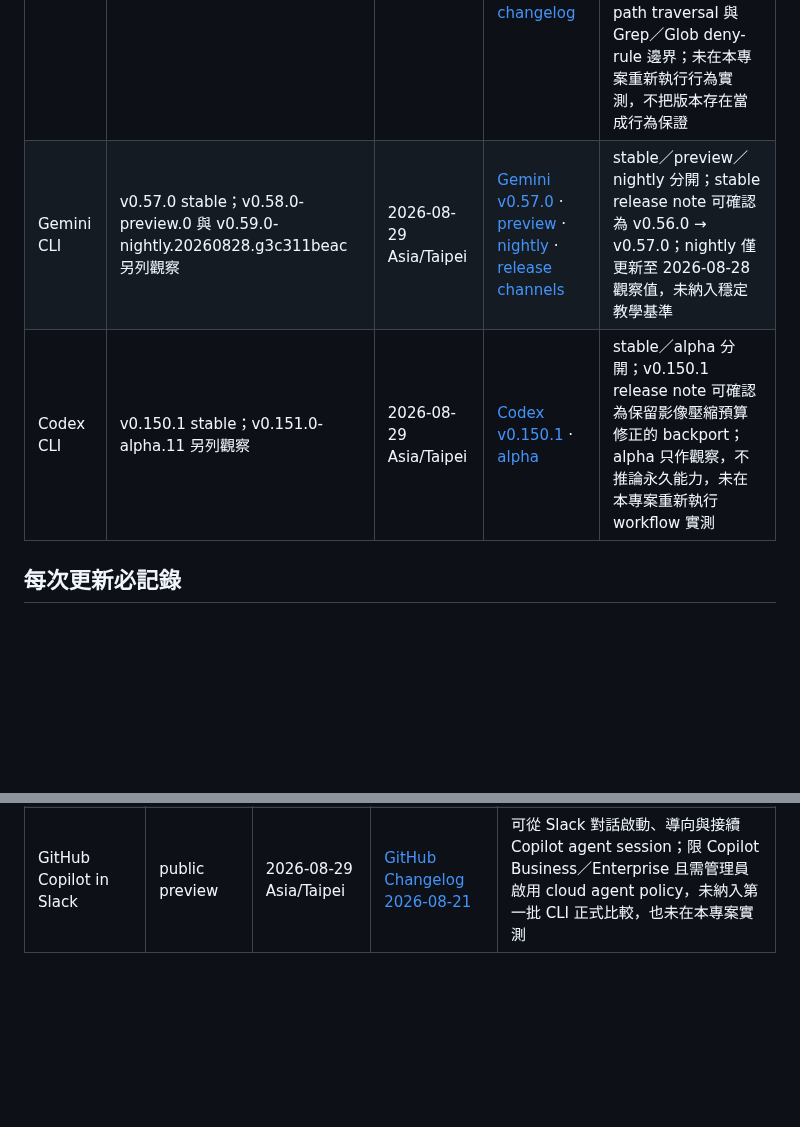
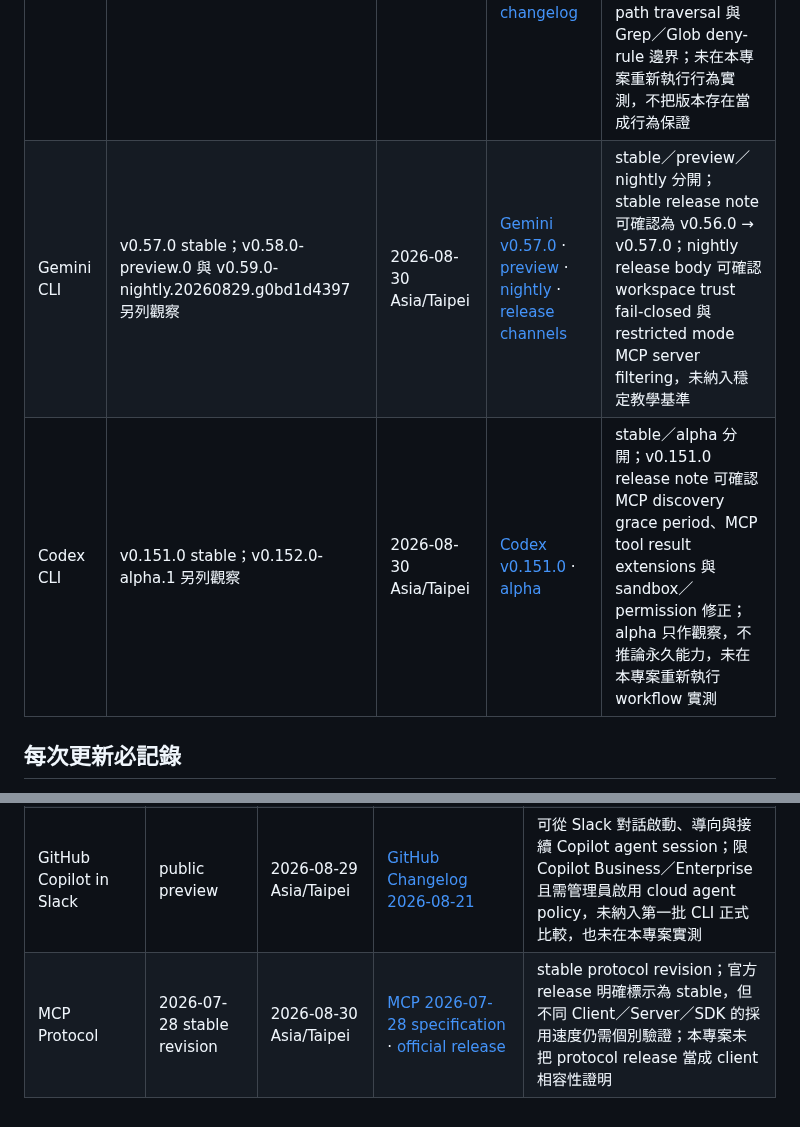
Before and after one commit to vincent8910/ai_coding_knowledge, a Markdown page: TOOL-VERSION-TRACKING.md, 2 parts joined by grey strips. GitHub-like rendering; blank space fills up the shorter version.

Commit message:
docs: refresh tool and MCP version tracking

```diff
--- a/TOOL-VERSION-TRACKING.md
+++ b/TOOL-VERSION-TRACKING.md
@@ -7,8 +7,8 @@
 | 工具 | Stable／版本 | 查證日期 | 官方來源 | 穩定度與限制 |
 |---|---|---|---|---|
 | Claude Code | v2.1.251 stable；v2.1.250 為前次查證 | 2026-08-29 Asia/Taipei | [Anthropic v2.1.251](https://github.com/anthropics/claude-code/releases/tag/v2.1.251) · [Claude Code changelog](https://code.claude.com/docs/en/changelog) | stable；官方 release body 可確認新增 model-switch hooks、foreground subagent Remote Control streaming，並修正 symlink path traversal、plugin path traversal 與 Grep／Glob deny-rule 邊界；未在本專案重新執行行為實測，不把版本存在當成行為保證 |
-| Gemini CLI | v0.57.0 stable；v0.58.0-preview.0 與 v0.59.0-nightly.20260828.g3c311beac 另列觀察 | 2026-08-29 Asia/Taipei | [Gemini v0.57.0](https://github.com/google-gemini/gemini-cli/releases/tag/v0.57.0) · [preview](https://github.com/google-gemini/gemini-cli/releases/tag/v0.58.0-preview.0) · [nightly](https://github.com/google-gemini/gemini-cli/releases/tag/v0.59.0-nightly.20260828.g3c311beac) · [release channels](https://github.com/google-gemini/gemini-cli#release-channels) | stable／preview／nightly 分開；stable release note 可確認為 v0.56.0 → v0.57.0；nightly 僅更新至 2026-08-28 觀察值，未納入穩定教學基準 |
-| Codex CLI | v0.150.1 stable；v0.151.0-alpha.11 另列觀察 | 2026-08-29 Asia/Taipei | [Codex v0.150.1](https://github.com/openai/codex/releases/tag/rust-v0.150.1) · [alpha](https://github.com/openai/codex/releases/tag/rust-v0.151.0-alpha.11) | stable／alpha 分開；v0.150.1 release note 可確認為保留影像壓縮預算修正的 backport；alpha 只作觀察，不推論永久能力，未在本專案重新執行 workflow 實測 |
+| Gemini CLI | v0.57.0 stable；v0.58.0-preview.0 與 v0.59.0-nightly.20260829.g0bd1d4397 另列觀察 | 2026-08-30 Asia/Taipei | [Gemini v0.57.0](https://github.com/google-gemini/gemini-cli/releases/tag/v0.57.0) · [preview](https://github.com/google-gemini/gemini-cli/releases/tag/v0.58.0-preview.0) · [nightly](https://github.com/google-gemini/gemini-cli/releases/tag/v0.59.0-nightly.20260829.g0bd1d4397) · [release channels](https://github.com/google-gemini/gemini-cli#release-channels) | stable／preview／nightly 分開；stable release note 可確認為 v0.56.0 → v0.57.0；nightly release body 可確認 workspace trust fail-closed 與 restricted mode MCP server filtering，未納入穩定教學基準 |
+| Codex CLI | v0.151.0 stable；v0.152.0-alpha.1 另列觀察 | 2026-08-30 Asia/Taipei | [Codex v0.151.0](https://github.com/openai/codex/releases/tag/rust-v0.151.0) · [alpha](https://github.com/openai/codex/releases/tag/rust-v0.152.0-alpha.1) | stable／alpha 分開；v0.151.0 release note 可確認 MCP discovery grace period、MCP tool result extensions 與 sandbox／permission 修正；alpha 只作觀察，不推論永久能力，未在本專案重新執行 workflow 實測 |
 
 ## 每次更新必記錄
 
@@ -35,3 +35,4 @@
 | GitHub Agent Plugins 1.0 | generally available | 2026-08-29 Asia/Taipei | [GitHub Changelog 2026-08-12](https://github.blog/changelog/2026-08-12-agent-plugins-1-0-in-vs-code-copilot-cli-and-the-copilot-app/) | 開放標準可將 skills 與 MCP server 打包，並由相容 client 共用；本專案尚未對 VS Code、Copilot CLI 或 Copilot app 做安裝／相容性實測，不列入 Claude Code、Gemini CLI、Codex CLI 的正式比較結論 |
 | GitHub Copilot code review 的 Agent skills／MCP | generally available | 2026-08-29 Asia/Taipei | [GitHub Changelog 2026-07-29](https://github.blog/changelog/2026-07-29-copilot-code-review-agent-skills-and-mcp-now-generally-available/) | 官方說明包含唯讀 MCP tool calls 與 skills；這是 GitHub Copilot code review 的產品能力，不可直接推論其他 client 具備相同行為 |
 | GitHub Copilot in Slack | public preview | 2026-08-29 Asia/Taipei | [GitHub Changelog 2026-08-21](https://github.blog/changelog/2026-08-21-the-new-github-copilot-experience-in-slack/) | 可從 Slack 對話啟動、導向與接續 Copilot agent session；限 Copilot Business／Enterprise 且需管理員啟用 cloud agent policy，未納入第一批 CLI 正式比較，也未在本專案實測 |
+| MCP Protocol | 2026-07-28 stable revision | 2026-08-30 Asia/Taipei | [MCP 2026-07-28 specification](https://modelcontextprotocol.io/specification/2026-07-28) · [official release](https://github.com/modelcontextprotocol/modelcontextprotocol/releases/tag/2026-07-28) | stable protocol revision；官方 release 明確標示為 stable，但不同 Client／Server／SDK 的採用速度仍需個別驗證；本專案未把 protocol release 當成 client 相容性證明 |
```
